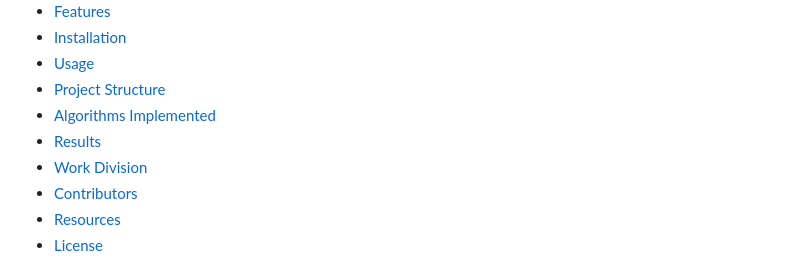
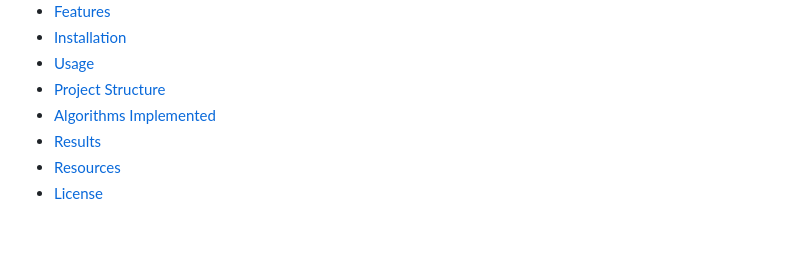
Before and after one commit to doxncwfn/student-stress-level, a Markdown page: README.md, the part around the change. Rendered like a GitHub page; blank space fills up the shorter version.

```diff
--- a/README.md
+++ b/README.md
@@ -14,8 +14,6 @@
 - [Project Structure](#project-structure)
 - [Algorithms Implemented](#algorithms-implemented)
 - [Results](#results)
-- [Work Division](#work-division)
-- [Contributors](#contributors)
 - [Resources](#resources)
 - [License](#license)
 
```
